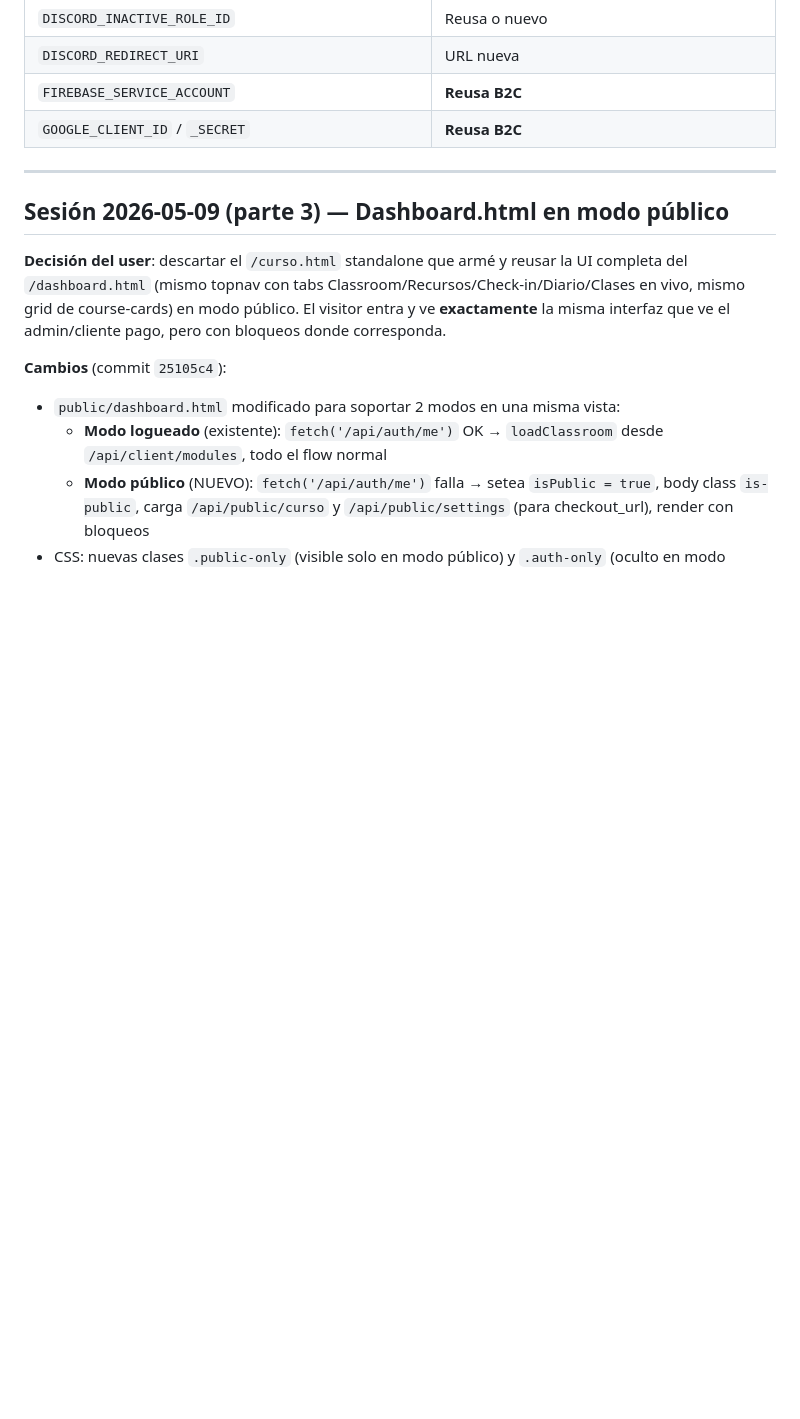
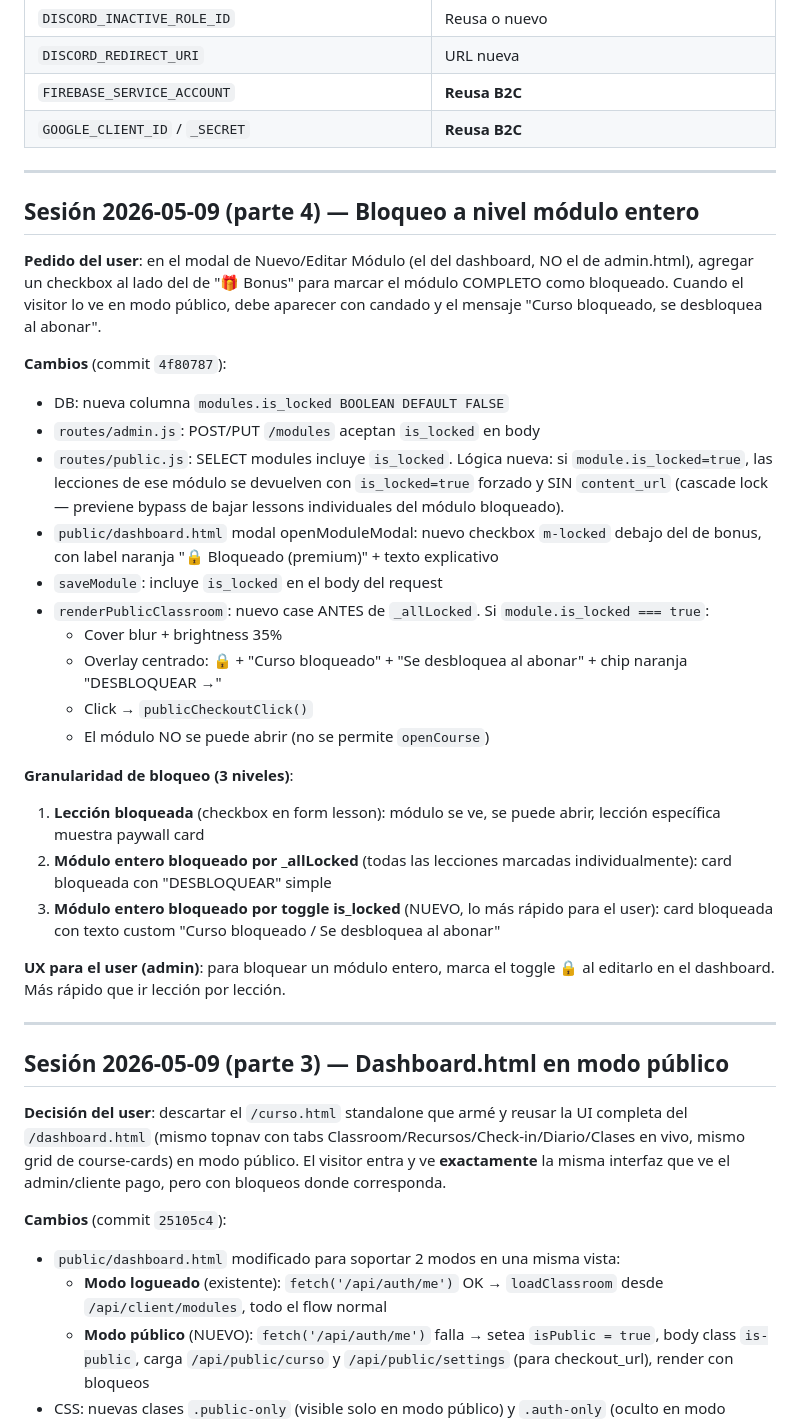
Before and after one commit to Onlyloki1/SetterConIA-Platform, a Markdown page: CONTEXTO-SESIONES.md, the part around the change. Rendered like a GitHub page; blank space fills up the shorter version.

Commit message:
docs: bloqueo nivel modulo

```diff
--- a/CONTEXTO-SESIONES.md
+++ b/CONTEXTO-SESIONES.md
@@ -66,6 +66,32 @@ Fork de la plataforma B2C Smart Acquisition para vender un curso aparte llamado
 | `DISCORD_REDIRECT_URI` | URL nueva |
 | `FIREBASE_SERVICE_ACCOUNT` | **Reusa B2C** |
 | `GOOGLE_CLIENT_ID` / `_SECRET` | **Reusa B2C** |
+
+---
+
+## Sesión 2026-05-09 (parte 4) — Bloqueo a nivel módulo entero
+
+**Pedido del user**: en el modal de Nuevo/Editar Módulo (el del dashboard, NO el de admin.html), agregar un checkbox al lado del de "🎁 Bonus" para marcar el módulo COMPLETO como bloqueado. Cuando el visitor lo ve en modo público, debe aparecer con candado y el mensaje "Curso bloqueado, se desbloquea al abonar".
+
+**Cambios** (commit `4f80787`):
+
+- DB: nueva columna `modules.is_locked BOOLEAN DEFAULT FALSE`
+- `routes/admin.js`: POST/PUT `/modules` aceptan `is_locked` en body
+- `routes/public.js`: SELECT modules incluye `is_locked`. Lógica nueva: si `module.is_locked=true`, las lecciones de ese módulo se devuelven con `is_locked=true` forzado y SIN `content_url` (cascade lock — previene bypass de bajar lessons individuales del módulo bloqueado).
+- `public/dashboard.html` modal openModuleModal: nuevo checkbox `m-locked` debajo del de bonus, con label naranja "🔒 Bloqueado (premium)" + texto explicativo
+- `saveModule`: incluye `is_locked` en el body del request
+- `renderPublicClassroom`: nuevo case ANTES de `_allLocked`. Si `module.is_locked === true`:
+  - Cover blur + brightness 35%
+  - Overlay centrado: 🔒 + "Curso bloqueado" + "Se desbloquea al abonar" + chip naranja "DESBLOQUEAR →"
+  - Click → `publicCheckoutClick()`
+  - El módulo NO se puede abrir (no se permite `openCourse`)
+
+**Granularidad de bloqueo (3 niveles)**:
+1. **Lección bloqueada** (checkbox en form lesson): módulo se ve, se puede abrir, lección específica muestra paywall card
+2. **Módulo entero bloqueado por _allLocked** (todas las lecciones marcadas individualmente): card bloqueada con "DESBLOQUEAR" simple
+3. **Módulo entero bloqueado por toggle is_locked** (NUEVO, lo más rápido para el user): card bloqueada con texto custom "Curso bloqueado / Se desbloquea al abonar"
+
+**UX para el user (admin)**: para bloquear un módulo entero, marca el toggle 🔒 al editarlo en el dashboard. Más rápido que ir lección por lección.
 
 ---
 
```
